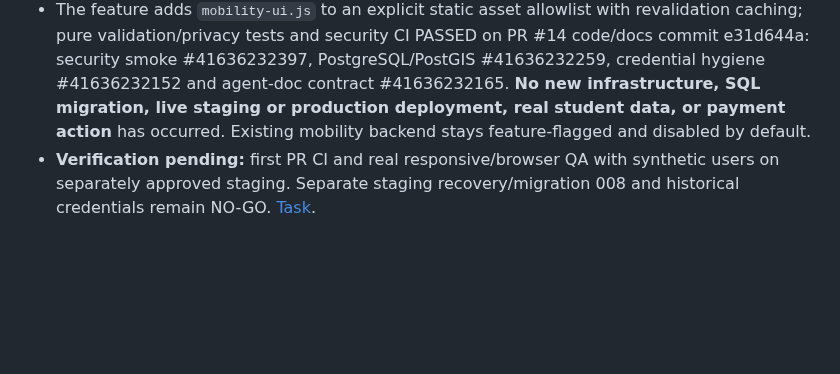
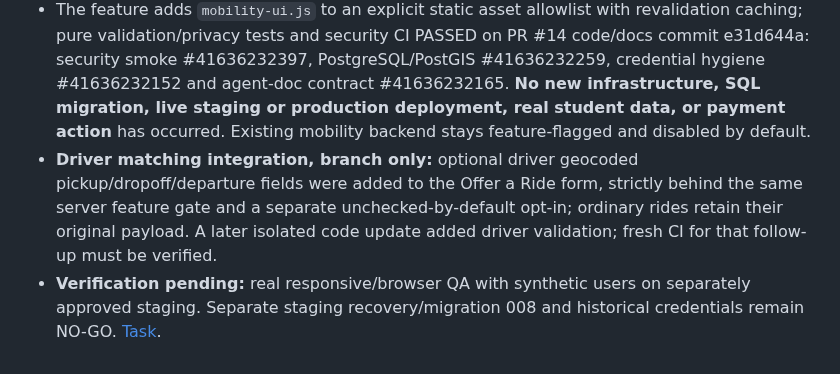
Before and after one commit to sohamsadegaonkar/mit-adt-campuspool, a Markdown page: docs/agents/STATUS.md, the part around the change. Rendered like a GitHub page; blank space fills up the shorter version.

Commit message:
docs(agents): record optional driver geocoding completion and new CI gate

```diff
--- a/docs/agents/STATUS.md
+++ b/docs/agents/STATUS.md
@@ -51,4 +51,5 @@ For every implementation PR: replace outdated evidence, record new commit SHA an
 - **Implemented but UNMERGED / NOT DEPLOYED:** `feature/mobility-intent-ui-2026-11-03` adds a responsive, labelled travel-intent form inside the existing Available Rides tab. UI stays hidden unless the user has a verified server session and `GET /api/mobility/intent` responds 200; it hides on logout/session expiry or disabled backend. Users can select points with explicit map interaction or enter coordinates manually and control a future departure window.
 - The browser submits only the intended private pickup/dropoff and timing JSON over the same-origin API with CSRF and idempotency header; no raw coordinates are stored in local/session storage or URL query parameters. Matching returns only privacy-safe candidate metadata and rounded endpoint distances. Candidates are **not** reserved seats or verified road routes; booking handoff goes through the existing application checks.
 - The feature adds `mobility-ui.js` to an explicit static asset allowlist with revalidation caching; pure validation/privacy tests and security CI PASSED on PR #14 code/docs commit e31d644a: security smoke #41636232397, PostgreSQL/PostGIS #41636232259, credential hygiene #41636232152 and agent-doc contract #41636232165. **No new infrastructure, SQL migration, live staging or production deployment, real student data, or payment action** has occurred. Existing mobility backend stays feature-flagged and disabled by default.
-- **Verification pending:** first PR CI and real responsive/browser QA with synthetic users on separately approved staging. Separate staging recovery/migration 008 and historical credentials remain NO-GO. [Task](tasks/2026-11-03-mobility-intent-ui.md).
+- **Driver matching integration, branch only:** optional driver geocoded pickup/dropoff/departure fields were added to the Offer a Ride form, strictly behind the same server feature gate and a separate unchecked-by-default opt-in; ordinary rides retain their original payload. A later isolated code update added driver validation; fresh CI for that follow-up must be verified.
+- **Verification pending:** real responsive/browser QA with synthetic users on separately approved staging. Separate staging recovery/migration 008 and historical credentials remain NO-GO. [Task](tasks/2026-11-03-mobility-intent-ui.md).
```
